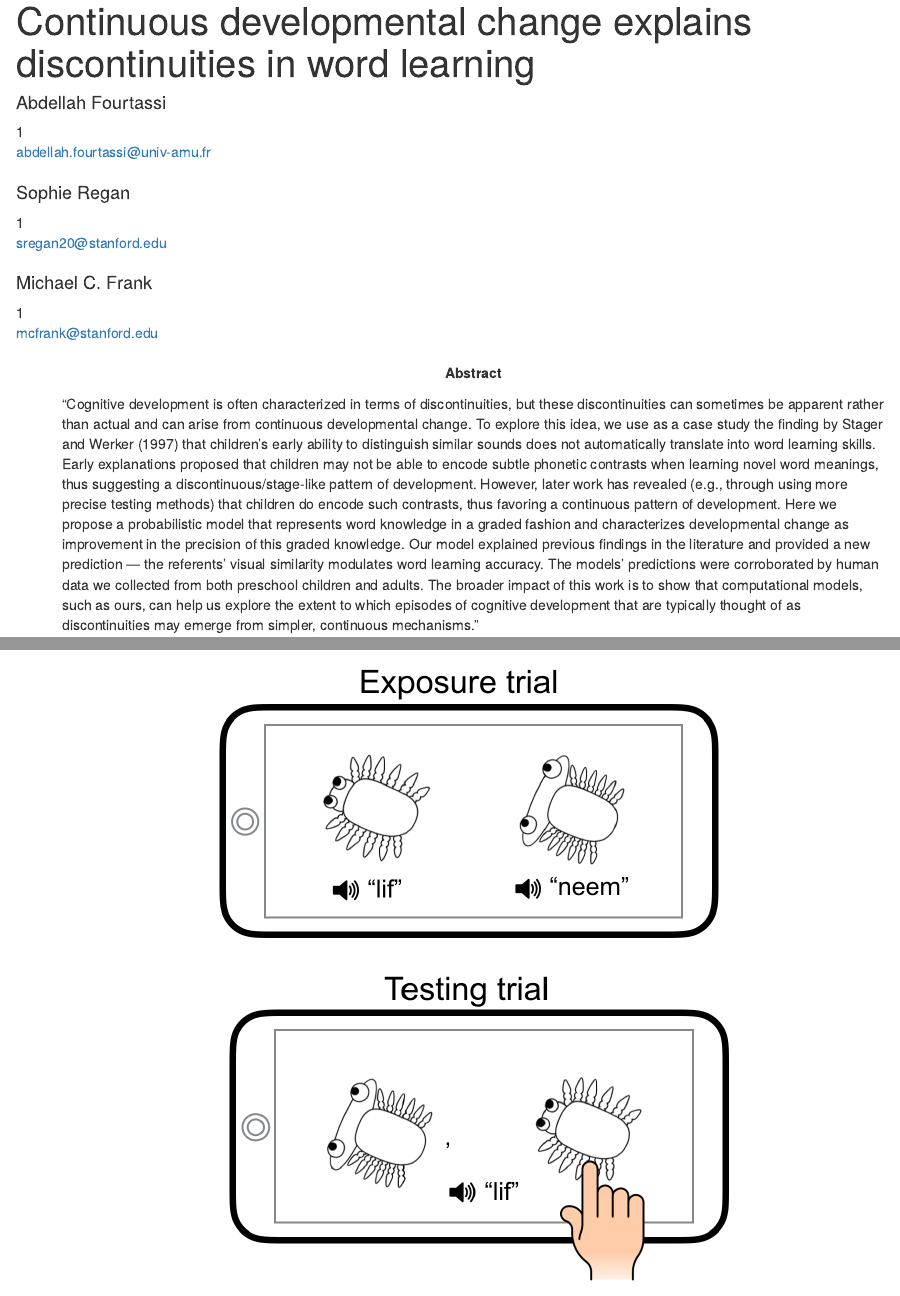
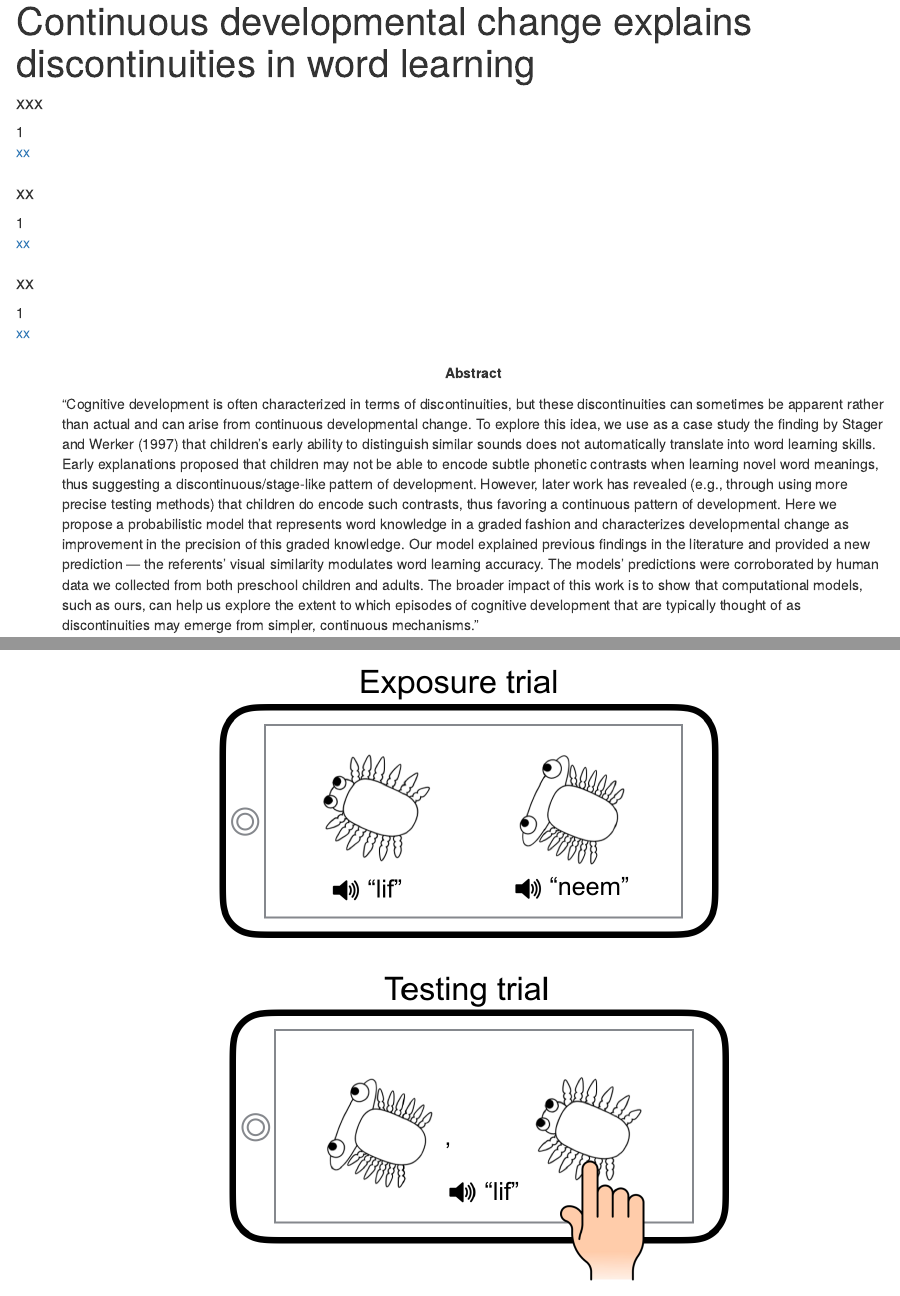
Before and after one commit to afourtassi/concepts, an R Markdown document (journal/ms.Rmd): the page in a window 1100 px wide, from its top, and a second part further down, joined at a grey line. Rendered offline with R 4.5, knitr and Pandoc, with nearby package versions; some code elsewhere in the file could not run offline.

Commit message:
journal version

```diff
--- a/journal/ms.Rmd
+++ b/journal/ms.Rmd
@@ -4,20 +4,20 @@ shorttitle        : "Continuous Development of Word Learning"
 #numbersections: true
 
 author:
-  - name          : "Abdellah Fourtassi"
+  - name          : "xxx"
     affiliation   : "1"
-    corresponding : yes    # Define only one corresponding author
-    address       : "Postal address"
-    email         : "abdellah.fourtassi@univ-amu.fr"
+    email         : "xx"
 
-  - name          : "Sophie Regan"
+  - name          : "xx"
     affiliation   : "1"
-    email         : "sregan20@stanford.edu"
+    email         : "xx"
 
 
-  - name          : "Michael C. Frank"
+  - name          : "xx"
     affiliation   : "1"
-    email         : "mcfrank@stanford.edu"
+    email         : "xx"
+    address       : "Postal address"
+    corresponding : yes    # Define only one corresponding author
 
 affiliation:
   - id            : "1"
```
Also changed, not shown: journal/ms_files/figure-latex/simulation-1.pdf (added), journal/ms_files/figure-latex/simulation-1.png (added), 1 other file.
